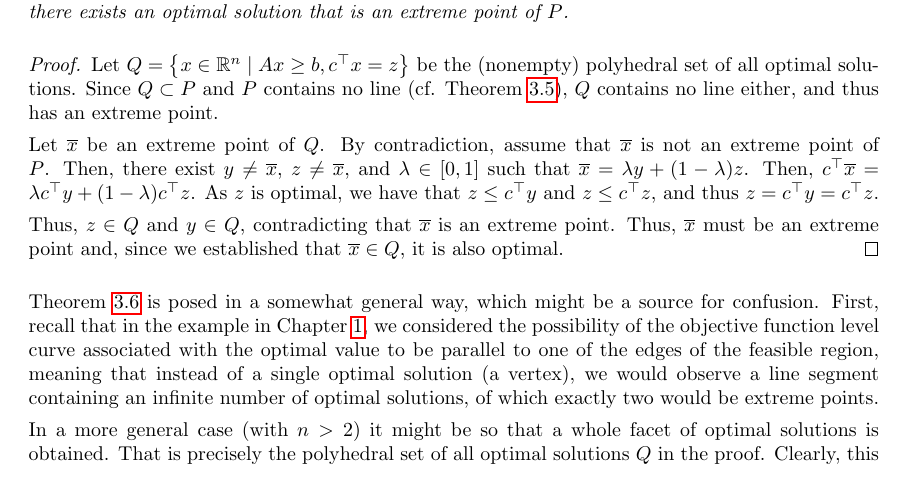
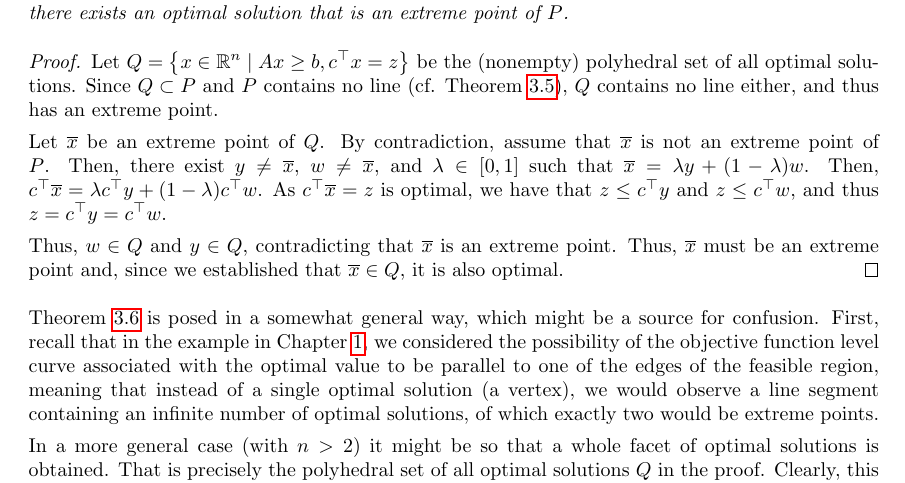
Before and after one commit to gamma-opt/optimisation-notes, a LaTeX thesis (src/optimisation-notes.tex, which reads src/part_1/chapter_3/chapter_1-3.tex): part of page 45 of 202, cut so that both start at the same text. Compiled offline with pdfLaTeX.

Commit message:
Update chapter_1-3.tex
Removed double meaning for z

```diff
--- a/src/part_1/chapter_3/chapter_1-3.tex
+++ b/src/part_1/chapter_3/chapter_1-3.tex
@@ -286,9 +286,9 @@ We are now to state the result that proves the intuition we had when analysing t
 \begin{proof}
 	Let $Q = \braces{x \in \reals^n \mid Ax \geq b, c^\top x = z}$ be the (nonempty) polyhedral set of all optimal solutions. Since $Q \subset P$ and $P$ contains no line (cf. Theorem \ref{p1c3:thm:exist_extreme_point}), $Q$ contains no line either, and thus has an extreme point.
 
-	Let $\overline{x}$ be an extreme point of $Q$. By contradiction, assume that $\overline{x}$ is not an extreme point of $P$. Then, there exist $y \neq \overline{x}$, $z \neq \overline{x}$, and $\lambda \in [0,1]$ such that $\overline{x} = \lambda y + (1-\lambda)z$. Then, $c^\top \overline{x} = \lambda c^\top y + (1-\lambda)c^\top z$. As $z$ is optimal, we have that $z \leq c^\top y$ and $z \leq c^\top z$,  and thus $z = c^\top y = c^\top z$.
+	Let $\overline{x}$ be an extreme point of $Q$. By contradiction, assume that $\overline{x}$ is not an extreme point of $P$. Then, there exist $y \neq \overline{x}$, $w \neq \overline{x}$, and $\lambda \in [0,1]$ such that $\overline{x} = \lambda y + (1-\lambda)w$. Then, $c^\top \overline{x} = \lambda c^\top y + (1-\lambda)c^\top w$. As $c^\top \overline{x} = z$ is optimal, we have that $z \leq c^\top y$ and $z \leq c^\top w$,  and thus $z = c^\top y = c^\top w$.
 
-	Thus, $z \in Q$ and $y \in Q$, contradicting that $\overline{x}$ is an extreme point. Thus, $\overline{x}$ must be an extreme point and, since we established that $\overline{x} \in Q$, it is also optimal.
+	Thus, $w \in Q$ and $y \in Q$, contradicting that $\overline{x}$ is an extreme point. Thus, $\overline{x}$ must be an extreme point and, since we established that $\overline{x} \in Q$, it is also optimal.
 \end{proof}
 
 Theorem \ref{p1c3:thm:opt_extreme} is posed in a somewhat general way, which might be a source for confusion. First, recall that in the example in Chapter \ref{chapter_1}, we considered the possibility of the objective function level curve associated with the optimal value to be parallel to one of the edges of the feasible region, meaning that instead of a single optimal solution (a vertex), we would observe a line segment containing an infinite number of optimal solutions, of which exactly two would be extreme points.
```
